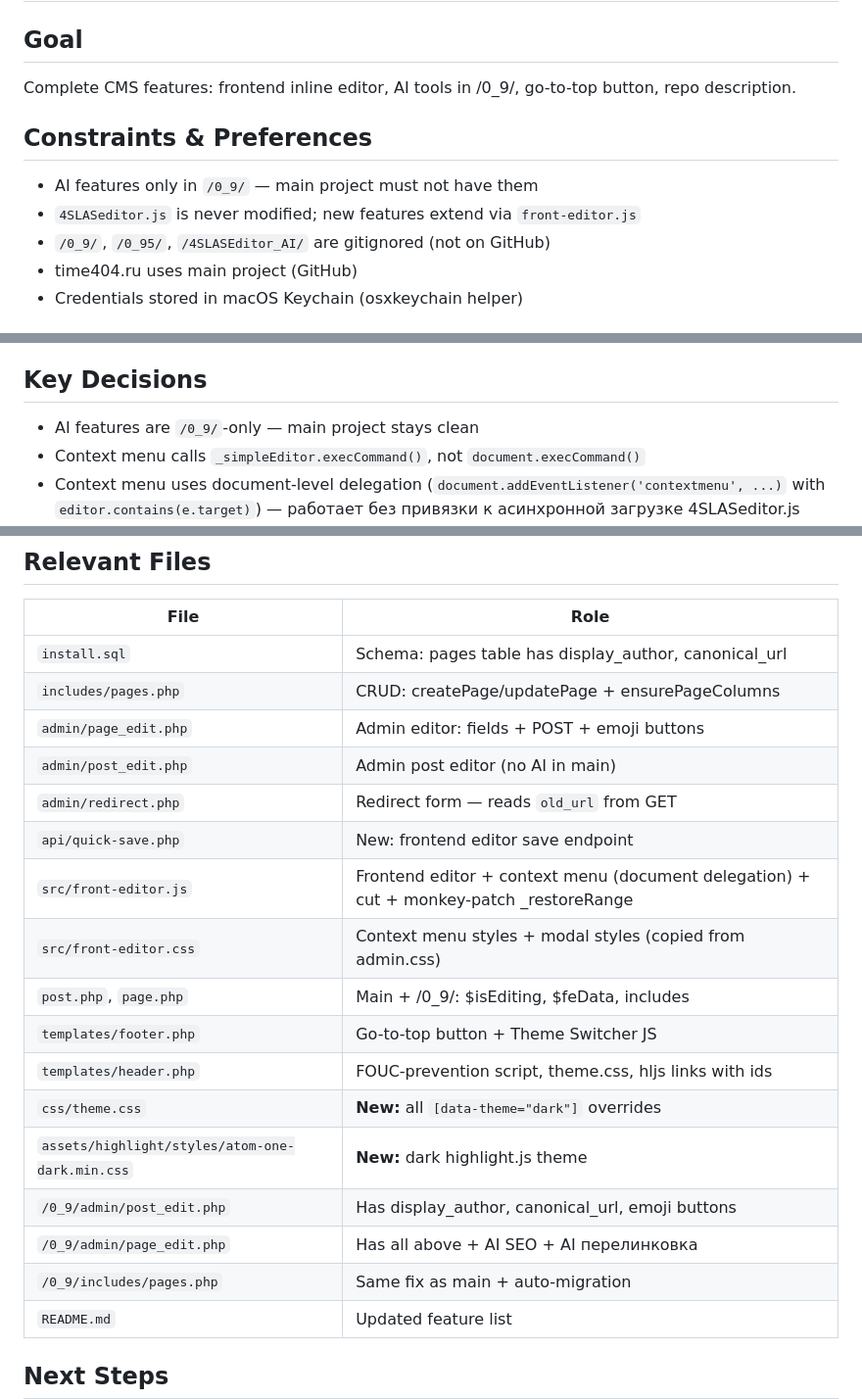
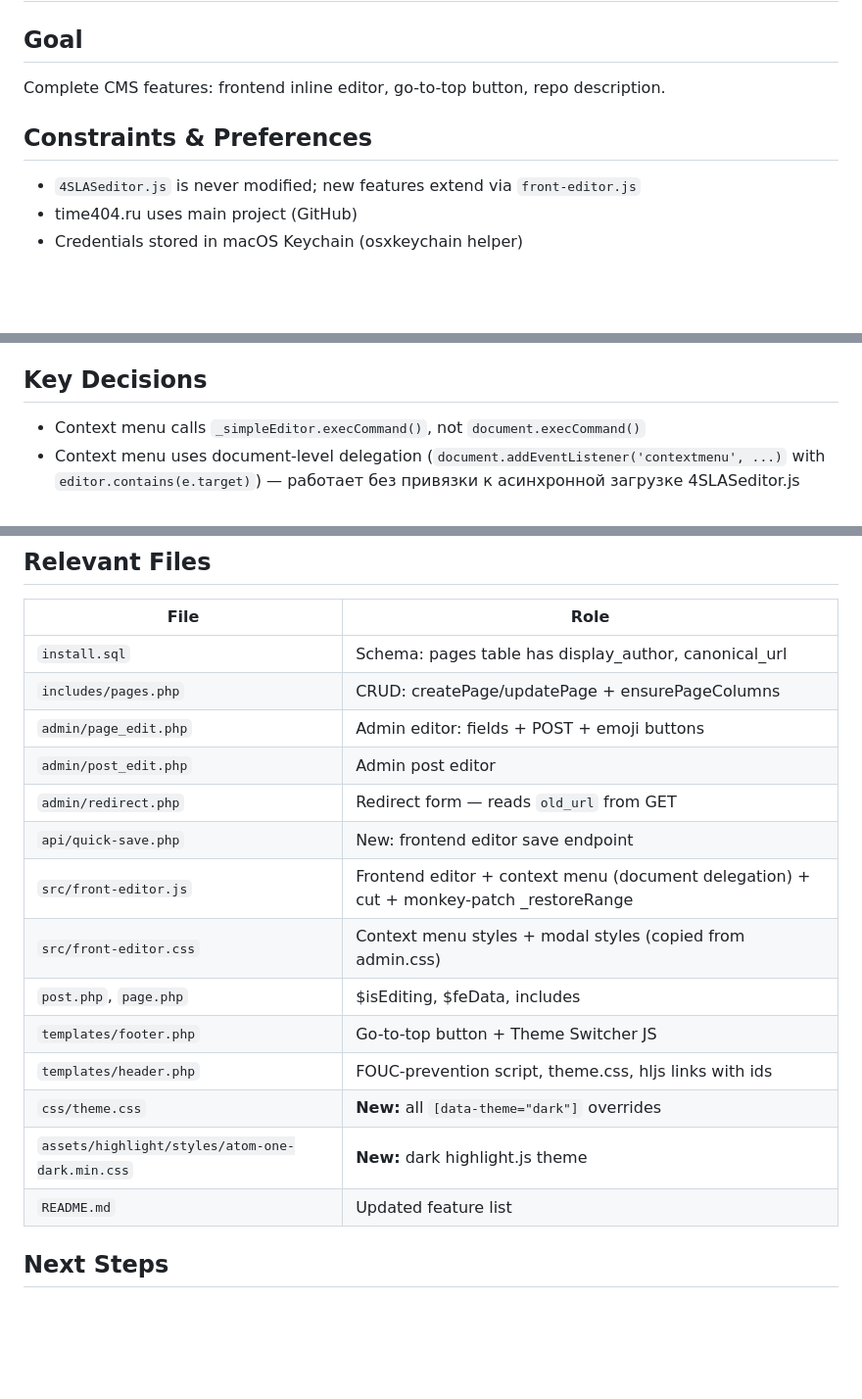
Before and after one commit to time404rm/4SLAS-cms, a Markdown page: AGENTS.md, 3 parts joined by grey strips. Shown at 98% size. Rendered like a GitHub page; blank space fills up the shorter version.

Commit message:
clean: remove AI/0_9 references from AGENTS.md (public repo)

```diff
--- a/AGENTS.md
+++ b/AGENTS.md
@@ -1,12 +1,10 @@
 # 4SLAS CMS — AGENTS.md
 
 ## Goal
-Complete CMS features: frontend inline editor, AI tools in /0_9/, go-to-top button, repo description.
+Complete CMS features: frontend inline editor, go-to-top button, repo description.
 
 ## Constraints & Preferences
-- AI features only in `/0_9/` — main project must not have them
 - `4SLASeditor.js` is never modified; new features extend via `front-editor.js`
-- `/0_9/`, `/0_95/`, `/4SLASEditor_AI/` are gitignored (not on GitHub)
 - time404.ru uses main project (GitHub)
 - Credentials stored in macOS Keychain (osxkeychain helper)
 
@@ -50,7 +48,6 @@ Complete CMS features: frontend inline editor, AI tools in /0_9/, go-to-top butt
 - **Drawer** (мобильные) — секция "Тема" с 3 кнопками
 
 ## Key Decisions
-- AI features are `/0_9/`-only — main project stays clean
 - Context menu calls `_simpleEditor.execCommand()`, not `document.execCommand()`
 - Context menu uses document-level delegation (`document.addEventListener('contextmenu', ...)` with `editor.contains(e.target)`) — работает без привязки к асинхронной загрузке 4SLASeditor.js
 - Frontend editor saves via `/api/quick-save.php` — no CSRF (JSON API, same-origin)
@@ -70,19 +67,16 @@ Complete CMS features: frontend inline editor, AI tools in /0_9/, go-to-top butt
 | `install.sql` | Schema: pages table has display_author, canonical_url |
 | `includes/pages.php` | CRUD: createPage/updatePage + ensurePageColumns |
 | `admin/page_edit.php` | Admin editor: fields + POST + emoji buttons |
-| `admin/post_edit.php` | Admin post editor (no AI in main) |
+| `admin/post_edit.php` | Admin post editor |
 | `admin/redirect.php` | Redirect form — reads `old_url` from GET |
 | `api/quick-save.php` | New: frontend editor save endpoint |
 | `src/front-editor.js` | Frontend editor + context menu (document delegation) + cut + monkey-patch _restoreRange |
 | `src/front-editor.css` | Context menu styles + modal styles (copied from admin.css) |
-| `post.php`, `page.php` | Main + /0_9/: $isEditing, $feData, includes |
+| `post.php`, `page.php` | $isEditing, $feData, includes |
 | `templates/footer.php` | Go-to-top button + Theme Switcher JS |
 | `templates/header.php` | FOUC-prevention script, theme.css, hljs links with ids |
 | `css/theme.css` | **New:** all `[data-theme="dark"]` overrides |
 | `assets/highlight/styles/atom-one-dark.min.css` | **New:** dark highlight.js theme |
-| `/0_9/admin/post_edit.php` | Has display_author, canonical_url, emoji buttons |
-| `/0_9/admin/page_edit.php` | Has all above + AI SEO + AI перелинковка |
-| `/0_9/includes/pages.php` | Same fix as main + auto-migration |
 | `README.md` | Updated feature list |
 
 ## Next Steps
```
